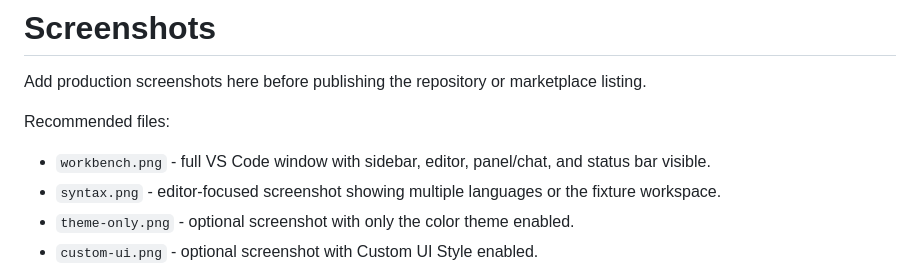
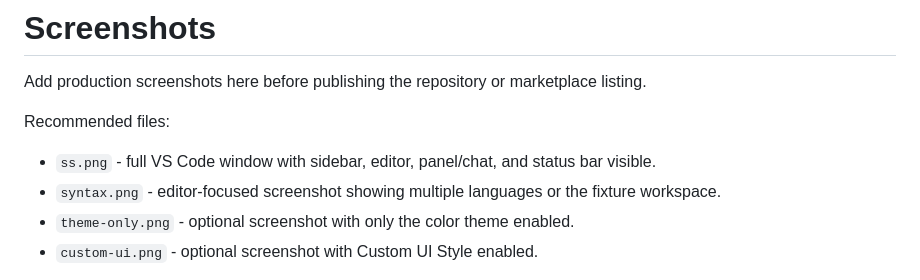
Before and after one commit to auralshin/penumbra, a Markdown page: assets/screenshots/README.md, the part around the change. GitHub-like rendering.

```diff
--- a/assets/screenshots/README.md
+++ b/assets/screenshots/README.md
@@ -4,7 +4,7 @@ Add production screenshots here before publishing the repository or marketplace
 
 Recommended files:
 
-- `workbench.png` - full VS Code window with sidebar, editor, panel/chat, and status bar visible.
+- `ss.png` - full VS Code window with sidebar, editor, panel/chat, and status bar visible.
 - `syntax.png` - editor-focused screenshot showing multiple languages or the fixture workspace.
 - `theme-only.png` - optional screenshot with only the color theme enabled.
 - `custom-ui.png` - optional screenshot with Custom UI Style enabled.
```
Also changed, not shown: README.md (+5 -2 lines), assets/screenshots/ss.png (added), 1 other file.
